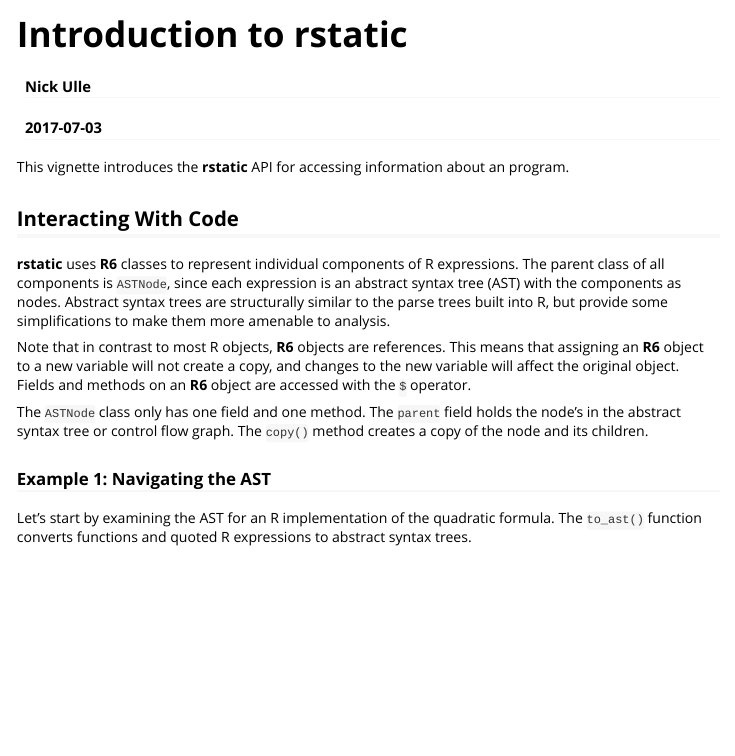
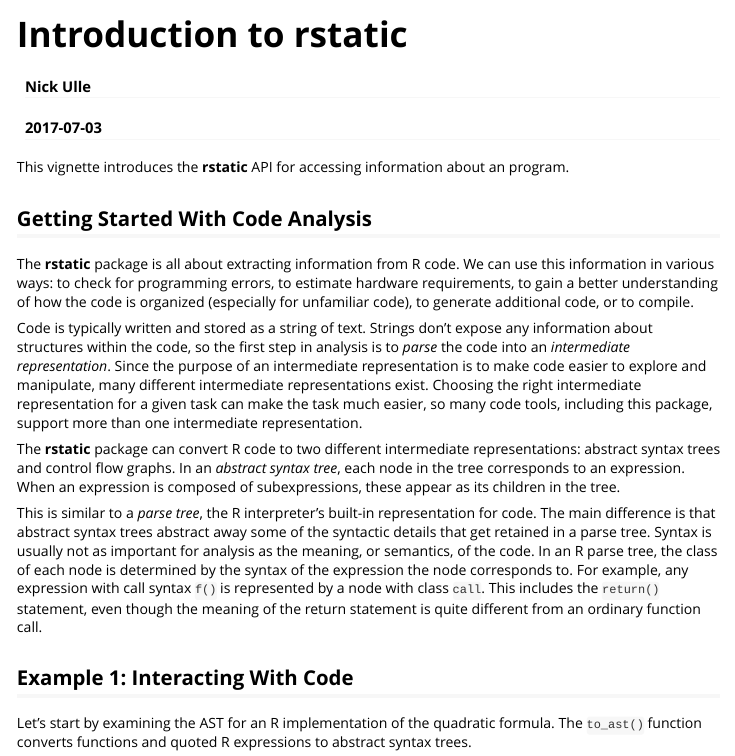
Before and after one commit to nick-ulle/rstatic, an R Markdown document (vignettes/rstatic-intro.Rmd): the page in a window 1100 px wide, from its top. Rendered offline with R 4.5, knitr and Pandoc, with nearby package versions; some code elsewhere in the file could not run offline.

Commit message:
Add WIP vignettes.

```diff
--- a/vignettes/rstatic-intro.Rmd
+++ b/vignettes/rstatic-intro.Rmd
@@ -12,24 +12,41 @@ vignette: >
 This vignette introduces the __rstatic__ API for accessing information about an
 program.
 
-## Interacting With Code
+## Getting Started With Code Analysis
 
-__rstatic__ uses __R6__ classes to represent individual components of R
-expressions. The parent class of all components is `ASTNode`, since each
-expression is an abstract syntax tree (AST) with the components as nodes.
-Abstract syntax trees are structurally similar to the parse trees built into R,
-but provide some simplifications to make them more amenable to analysis.
+The __rstatic__ package is all about extracting information from R code. We can
+use this information in various ways: to check for programming errors, to
+estimate hardware requirements, to gain a better understanding of how the code
+is organized (especially for unfamiliar code), to generate additional code, or
+to compile.
 
-Note that in contrast to most R objects, __R6__ objects are references. This
-means that assigning an __R6__ object to a new variable will not create a copy,
-and changes to the new variable will affect the original object. Fields and
-methods on an __R6__ object are accessed with the `$` operator.
+Code is typically written and stored as a string of text. Strings don't expose
+any information about structures within the code, so the first step in analysis
+is to _parse_ the code into an _intermediate representation_. Since the purpose
+of an intermediate representation is to make code easier to explore and
+manipulate, many different intermediate representations exist. Choosing the
+right intermediate representation for a given task can make the task much
+easier, so many code tools, including this package, support more than one
+intermediate representation.
 
-The `ASTNode` class only has one field and one method. The `parent` field holds
-the node's in the abstract syntax tree or control flow graph. The `copy()`
-method creates a copy of the node and its children.
+The __rstatic__ package can convert R code to two different intermediate
+representations: abstract syntax trees and control flow graphs. In an _abstract
+syntax tree_, each node in the tree corresponds to an expression. When an
+expression is composed of subexpressions, these appear as its children in the
+tree.
 
-### Example 1: Navigating the AST
+This is similar to a _parse tree_, the R interpreter's built-in representation
+for code. The main difference is that abstract syntax trees abstract away some
+of the syntactic details that get retained in a parse tree. Syntax is usually
+not as important for analysis as the meaning, or semantics, of the code. In an
+R parse tree, the class of each node is determined by the syntax of the
+expression the node corresponds to. For example, any expression with call
+syntax `f()` is represented by a node with class `call`. This includes the
+`return()` statement, even though the meaning of the return statement is quite
+different from an ordinary function call.
+
+
+## Example 1: Interacting With Code
 
 Let's start by examining the AST for an R implementation of the quadratic
 formula. The `to_ast()` function converts functions and quoted R expressions to
```
Also changed, not shown: vignettes/rstatic-reference.Rmd (+25 -8 lines), vignettes/rstatic-intro.Rmd (32 more changed lines), 1 other file.
